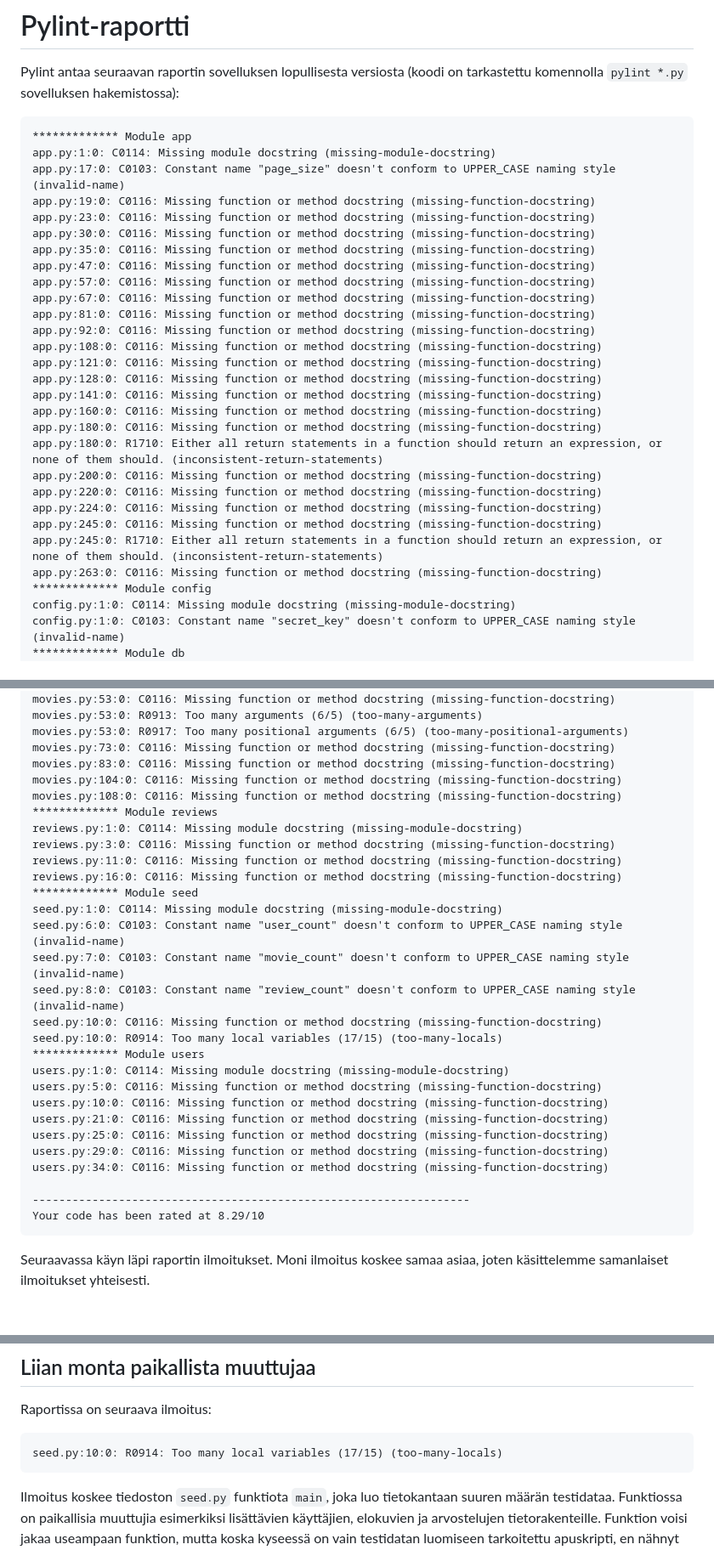
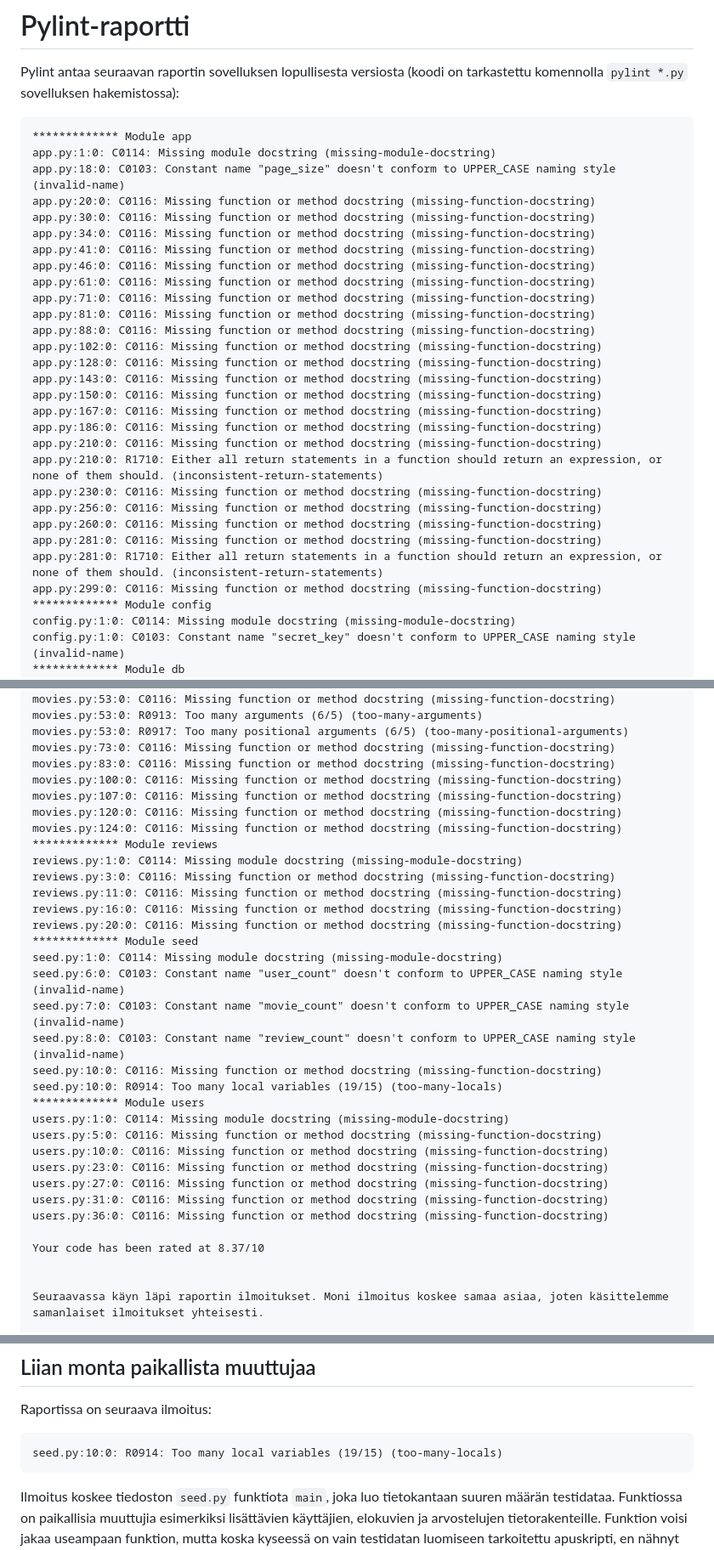
Before and after one commit to Overrage14/elokuvat, a Markdown page: pylint-report.md, 3 parts joined by grey strips. Shown at 85% size. Rendered like a GitHub page; blank space fills up the shorter version.

Commit message:
Update Pylint report

````diff
--- a/pylint-report.md
+++ b/pylint-report.md
@@ -5,29 +5,30 @@ Pylint antaa seuraavan raportin sovelluksen lopullisesta versiosta (koodi on tar
 ```
 ************* Module app
 app.py:1:0: C0114: Missing module docstring (missing-module-docstring)
-app.py:17:0: C0103: Constant name "page_size" doesn't conform to UPPER_CASE naming style (invalid-name)
-app.py:19:0: C0116: Missing function or method docstring (missing-function-docstring)
-app.py:23:0: C0116: Missing function or method docstring (missing-function-docstring)
+app.py:18:0: C0103: Constant name "page_size" doesn't conform to UPPER_CASE naming style (invalid-name)
+app.py:20:0: C0116: Missing function or method docstring (missing-function-docstring)
 app.py:30:0: C0116: Missing function or method docstring (missing-function-docstring)
-app.py:35:0: C0116: Missing function or method docstring (missing-function-docstring)
-app.py:47:0: C0116: Missing function or method docstring (missing-function-docstring)
-app.py:57:0: C0116: Missing function or method docstring (missing-function-docstring)
-app.py:67:0: C0116: Missing function or method docstring (missing-function-docstring)
+app.py:34:0: C0116: Missing function or method docstring (missing-function-docstring)
+app.py:41:0: C0116: Missing function or method docstring (missing-function-docstring)
+app.py:46:0: C0116: Missing function or method docstring (missing-function-docstring)
+app.py:61:0: C0116: Missing function or method docstring (missing-function-docstring)
+app.py:71:0: C0116: Missing function or method docstring (missing-function-docstring)
 app.py:81:0: C0116: Missing function or method docstring (missing-function-docstring)
-app.py:92:0: C0116: Missing function or method docstring (missing-function-docstring)
-app.py:108:0: C0116: Missing function or method docstring (missing-function-docstring)
-app.py:121:0: C0116: Missing function or method docstring (missing-function-docstring)
+app.py:88:0: C0116: Missing function or method docstring (missing-function-docstring)
+app.py:102:0: C0116: Missing function or method docstring (missing-function-docstring)
 app.py:128:0: C0116: Missing function or method docstring (missing-function-docstring)
-app.py:141:0: C0116: Missing function or method docstring (missing-function-docstring)
-app.py:160:0: C0116: Missing function or method docstring (missing-function-docstring)
-app.py:180:0: C0116: Missing function or method docstring (missing-function-docstring)
-app.py:180:0: R1710: Either all return statements in a function should return an expression, or none of them should. (inconsistent-return-statements)
-app.py:200:0: C0116: Missing function or method docstring (missing-function-docstring)
-app.py:220:0: C0116: Missing function or method docstring (missing-function-docstring)
-app.py:224:0: C0116: Missing function or method docstring (missing-function-docstring)
-app.py:245:0: C0116: Missing function or method docstring (missing-function-docstring)
-app.py:245:0: R1710: Either all return statements in a function should return an expression, or none of them should. (inconsistent-return-statements)
-app.py:263:0: C0116: Missing function or method docstring (missing-function-docstring)
+app.py:143:0: C0116: Missing function or method docstring (missing-function-docstring)
+app.py:150:0: C0116: Missing function or method docstring (missing-function-docstring)
+app.py:167:0: C0116: Missing function or method docstring (missing-function-docstring)
+app.py:186:0: C0116: Missing function or method docstring (missing-function-docstring)
+app.py:210:0: C0116: Missing function or method docstring (missing-function-docstring)
+app.py:210:0: R1710: Either all return statements in a function should return an expression, or none of them should. (inconsistent-return-statements)
+app.py:230:0: C0116: Missing function or method docstring (missing-function-docstring)
+app.py:256:0: C0116: Missing function or method docstring (missing-function-docstring)
+app.py:260:0: C0116: Missing function or method docstring (missing-function-docstring)
+app.py:281:0: C0116: Missing function or method docstring (missing-function-docstring)
+app.py:281:0: R1710: Either all return statements in a function should return an expression, or none of them should. (inconsistent-return-statements)
+app.py:299:0: C0116: Missing function or method docstring (missing-function-docstring)
 ************* Module config
 config.py:1:0: C0114: Missing module docstring (missing-module-docstring)
 config.py:1:0: C0103: Constant name "secret_key" doesn't conform to UPPER_CASE naming style (invalid-name)
@@ -54,32 +55,34 @@ movies.py:53:0: R0913: Too many arguments (6/5) (too-many-arguments)
 movies.py:53:0: R0917: Too many positional arguments (6/5) (too-many-positional-arguments)
 movies.py:73:0: C0116: Missing function or method docstring (missing-function-docstring)
 movies.py:83:0: C0116: Missing function or method docstring (missing-function-docstring)
-movies.py:104:0: C0116: Missing function or method docstring (missing-function-docstring)
-movies.py:108:0: C0116: Missing function or method docstring (missing-function-docstring)
+movies.py:100:0: C0116: Missing function or method docstring (missing-function-docstring)
+movies.py:107:0: C0116: Missing function or method docstring (missing-function-docstring)
+movies.py:120:0: C0116: Missing function or method docstring (missing-function-docstring)
+movies.py:124:0: C0116: Missing function or method docstring (missing-function-docstring)
 ************* Module reviews
 reviews.py:1:0: C0114: Missing module docstring (missing-module-docstring)
 reviews.py:3:0: C0116: Missing function or method docstring (missing-function-docstring)
 reviews.py:11:0: C0116: Missing function or method docstring (missing-function-docstring)
 reviews.py:16:0: C0116: Missing function or method docstring (missing-function-docstring)
+reviews.py:20:0: C0116: Missing function or method docstring (missing-function-docstring)
 ************* Module seed
 seed.py:1:0: C0114: Missing module docstring (missing-module-docstring)
 seed.py:6:0: C0103: Constant name "user_count" doesn't conform to UPPER_CASE naming style (invalid-name)
 seed.py:7:0: C0103: Constant name "movie_count" doesn't conform to UPPER_CASE naming style (invalid-name)
 seed.py:8:0: C0103: Constant name "review_count" doesn't conform to UPPER_CASE naming style (invalid-name)
 seed.py:10:0: C0116: Missing function or method docstring (missing-function-docstring)
-seed.py:10:0: R0914: Too many local variables (17/15) (too-many-locals)
+seed.py:10:0: R0914: Too many local variables (19/15) (too-many-locals)
 ************* Module users
 users.py:1:0: C0114: Missing module docstring (missing-module-docstring)
 users.py:5:0: C0116: Missing function or method docstring (missing-function-docstring)
 users.py:10:0: C0116: Missing function or method docstring (missing-function-docstring)
-users.py:21:0: C0116: Missing function or method docstring (missing-function-docstring)
-users.py:25:0: C0116: Missing function or method docstring (missing-function-docstring)
-users.py:29:0: C0116: Missing function or method docstring (missing-function-docstring)
-users.py:34:0: C0116: Missing function or method docstring (missing-function-docstring)
+users.py:23:0: C0116: Missing function or method docstring (missing-function-docstring)
+users.py:27:0: C0116: Missing function or method docstring (missing-function-docstring)
+users.py:31:0: C0116: Missing function or method docstring (missing-function-docstring)
+users.py:36:0: C0116: Missing function or method docstring (missing-function-docstring)
 
-------------------------------------------------------------------
-Your code has been rated at 8.29/10
-```
+Your code has been rated at 8.37/10
+
 
 Seuraavassa käyn läpi raportin ilmoitukset. Moni ilmoitus koskee samaa asiaa, joten käsittelemme samanlaiset ilmoitukset yhteisesti.
 
@@ -186,7 +189,7 @@ Funktion parametrit vastaavat suoraan elokuvaan tallennettavia tietoja: elokuvan
 Raportissa on seuraava ilmoitus:
 
 ```
-seed.py:10:0: R0914: Too many local variables (17/15) (too-many-locals)
+seed.py:10:0: R0914: Too many local variables (19/15) (too-many-locals)
 ```
 
 Ilmoitus koskee tiedoston `seed.py` funktiota `main`, joka luo tietokantaan suuren määrän testidataa. Funktiossa on paikallisia muuttujia esimerkiksi lisättävien käyttäjien, elokuvien ja arvostelujen tietorakenteille. Funktion voisi jakaa useampaan funktion, mutta koska kyseessä on vain testidatan luomiseen tarkoitettu apuskripti, en nähnyt tätä tarpeellisena.
````
